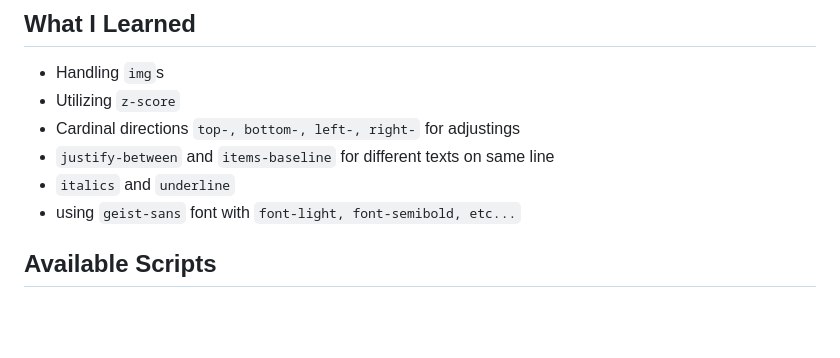
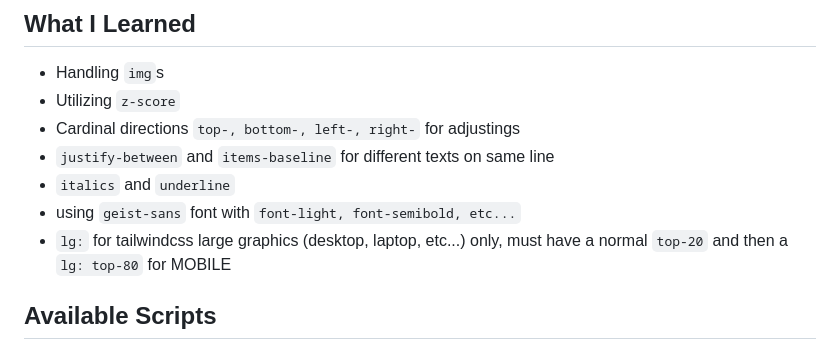
Before and after one commit to acstartup/acstartup.dev, a Markdown page: README.md, the part around the change. GitHub-like rendering; blank space fills up the shorter version.

```diff
--- a/README.md
+++ b/README.md
@@ -91,6 +91,7 @@ acstartup.dev/
 - `justify-between` and `items-baseline` for different texts on same line
 - `italics` and `underline`
 - using `geist-sans` font with `font-light, font-semibold, etc...`
+- `lg:` for tailwindcss large graphics (desktop, laptop, etc...) only, must have a normal `top-20` and then a `lg: top-80` for MOBILE
 
 ## Available Scripts
 
```
